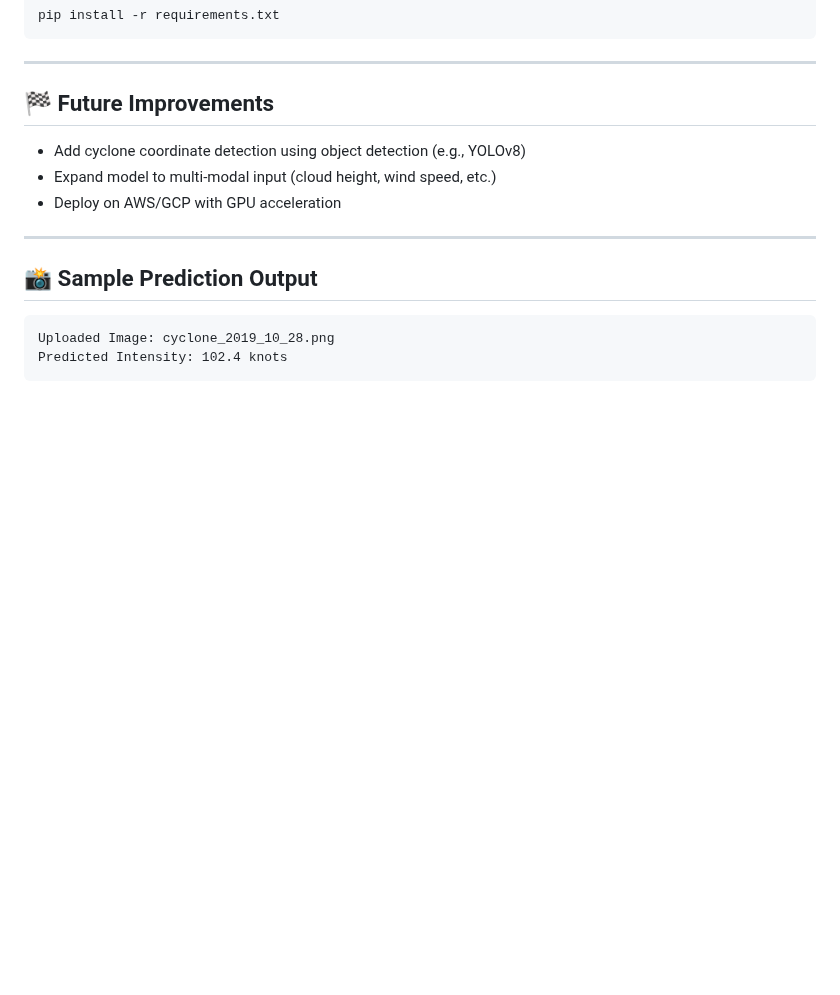
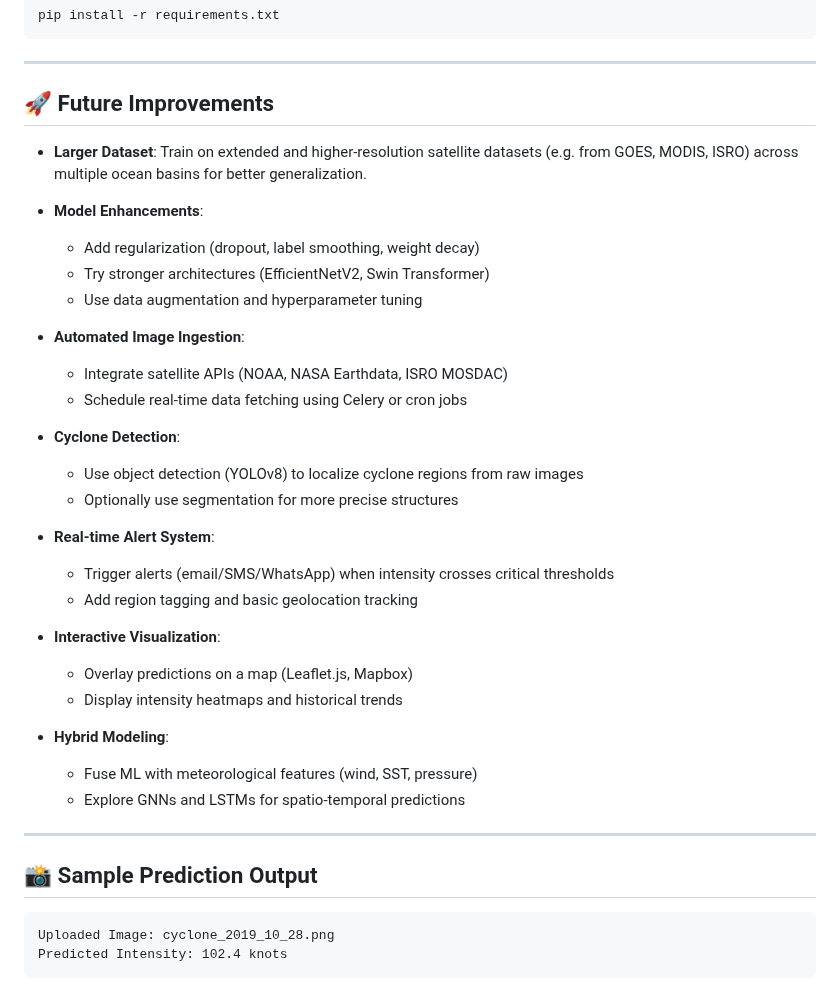
Before and after one commit to sud-hub/Cyclone-Intensity-Predictor, a Markdown page: README.md, the part around the change. Rendered like a GitHub page; blank space fills up the shorter version.

```diff
--- a/README.md
+++ b/README.md
@@ -115,11 +115,40 @@ pip install -r requirements.txt
 
 ---
 
-## 🏁 Future Improvements
+## 🚀 Future Improvements
 
-* Add cyclone coordinate detection using object detection (e.g., YOLOv8)
-* Expand model to multi-modal input (cloud height, wind speed, etc.)
-* Deploy on AWS/GCP with GPU acceleration
+* **Larger Dataset**: Train on extended and higher-resolution satellite datasets (e.g. from GOES, MODIS, ISRO) across multiple ocean basins for better generalization.
+
+* **Model Enhancements**:
+
+  * Add regularization (dropout, label smoothing, weight decay)
+  * Try stronger architectures (EfficientNetV2, Swin Transformer)
+  * Use data augmentation and hyperparameter tuning
+
+* **Automated Image Ingestion**:
+
+  * Integrate satellite APIs (NOAA, NASA Earthdata, ISRO MOSDAC)
+  * Schedule real-time data fetching using Celery or cron jobs
+
+* **Cyclone Detection**:
+
+  * Use object detection (YOLOv8) to localize cyclone regions from raw images
+  * Optionally use segmentation for more precise structures
+
+* **Real-time Alert System**:
+
+  * Trigger alerts (email/SMS/WhatsApp) when intensity crosses critical thresholds
+  * Add region tagging and basic geolocation tracking
+
+* **Interactive Visualization**:
+
+  * Overlay predictions on a map (Leaflet.js, Mapbox)
+  * Display intensity heatmaps and historical trends
+
+* **Hybrid Modeling**:
+
+  * Fuse ML with meteorological features (wind, SST, pressure)
+  * Explore GNNs and LSTMs for spatio-temporal predictions
 
 ---
 
```
